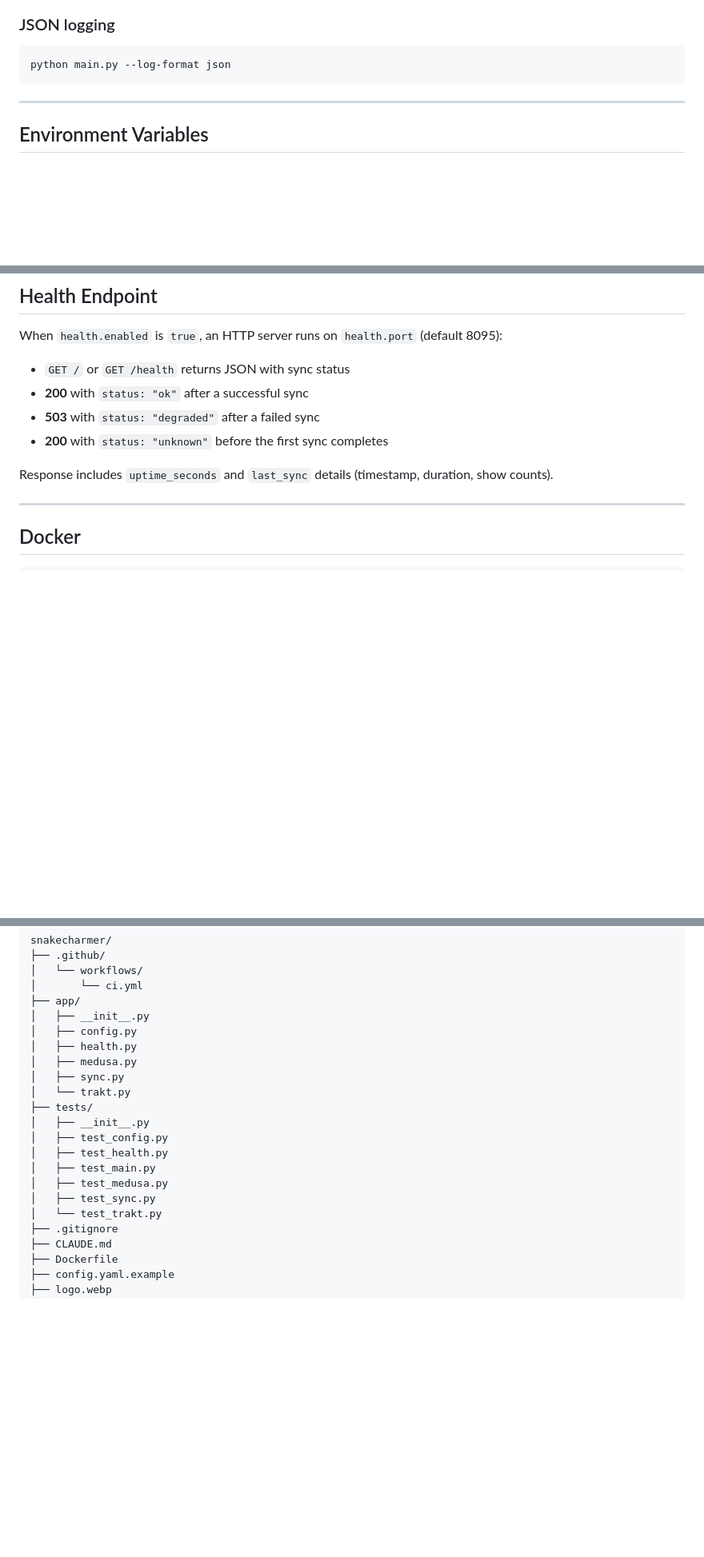
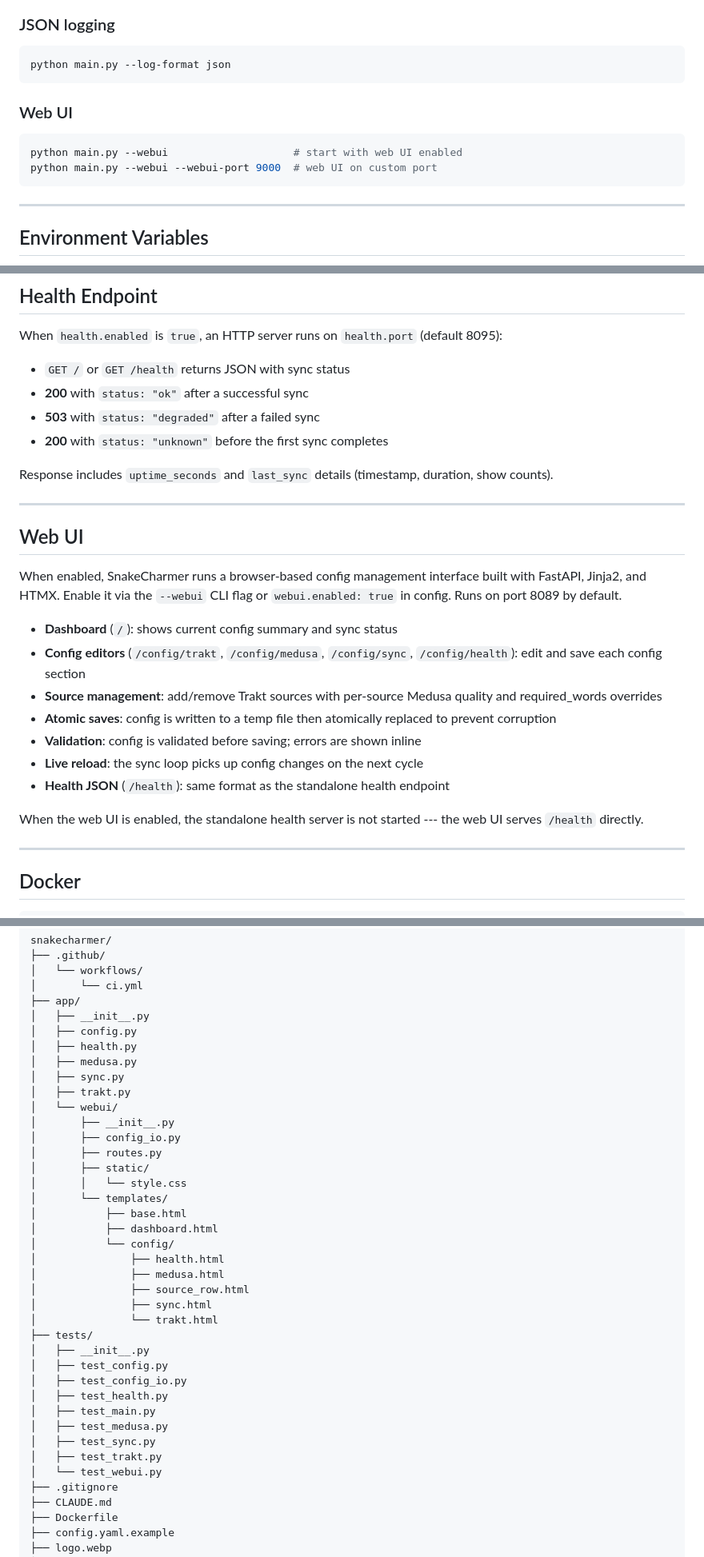
Before and after one commit to 2wenty2wo/SnakeCharmer, a Markdown page: README.md, 3 parts joined by grey strips. Shown at 80% size. GitHub-like rendering; blank space fills up the shorter version.

Commit message:
Update README with web UI documentation and missing config
The web UI feature is fully implemented but was undocumented in the
README and still listed as a planned roadmap item. This adds:

- Web UI section documenting the FastAPI + HTMX config management interface
- --webui and --webui-port CLI flags to Usage section
- webui config block to example configuration
- SNAKECHARMER_WEBUI_ENABLED and SNAKECHARMER_WEBUI_PORT env vars
- Updated project structure with app/webui/ tree and new test files
- Marked Web UI as complete in roadmap

https://claude.ai/code/session_01CCmm5boQPU5CtGLfrTBXRi

````diff
--- a/README.md
+++ b/README.md
@@ -188,6 +193,13 @@ python main.py --config /path/to/config.yaml
 python main.py --log-format json
 ```
 
+### Web UI
+
+``` bash
+python main.py --webui                    # start with web UI enabled
+python main.py --webui --webui-port 9000  # web UI on custom port
+```
+
 ---
 
 ## Environment Variables
@@ -224,6 +238,22 @@ When `health.enabled` is `true`, an HTTP server runs on `health.port` (default 8
 - **200** with `status: "unknown"` before the first sync completes
 
 Response includes `uptime_seconds` and `last_sync` details (timestamp, duration, show counts).
+
+---
+
+## Web UI
+
+When enabled, SnakeCharmer runs a browser-based config management interface built with FastAPI, Jinja2, and HTMX. Enable it via the `--webui` CLI flag or `webui.enabled: true` in config. Runs on port 8089 by default.
+
+- **Dashboard** (`/`): shows current config summary and sync status
+- **Config editors** (`/config/trakt`, `/config/medusa`, `/config/sync`, `/config/health`): edit and save each config section
+- **Source management**: add/remove Trakt sources with per-source Medusa quality and required_words overrides
+- **Atomic saves**: config is written to a temp file then atomically replaced to prevent corruption
+- **Validation**: config is validated before saving; errors are shown inline
+- **Live reload**: the sync loop picks up config changes on the next cycle
+- **Health JSON** (`/health`): same format as the standalone health endpoint
+
+When the web UI is enabled, the standalone health server is not started --- the web UI serves `/health` directly.
 
 ---
 
@@ -258,15 +288,32 @@ snakecharmer/
 │   ├── health.py
 │   ├── medusa.py
 │   ├── sync.py
-│   └── trakt.py
+│   ├── trakt.py
+│   └── webui/
+│       ├── __init__.py
+│       ├── config_io.py
+│       ├── routes.py
+│       ├── static/
+│       │   └── style.css
+│       └── templates/
+│           ├── base.html
+│           ├── dashboard.html
+│           └── config/
+│               ├── health.html
+│               ├── medusa.html
+│               ├── source_row.html
+│               ├── sync.html
+│               └── trakt.html
 ├── tests/
 │   ├── __init__.py
 │   ├── test_config.py
+│   ├── test_config_io.py
 │   ├── test_health.py
 │   ├── test_main.py
 │   ├── test_medusa.py
 │   ├── test_sync.py
-│   └── test_trakt.py
+│   ├── test_trakt.py
+│   └── test_webui.py
 ├── .gitignore
 ├── CLAUDE.md
 ├── Dockerfile
````
Also changed, not shown: other parts of README.md (+8 -1 lines).
